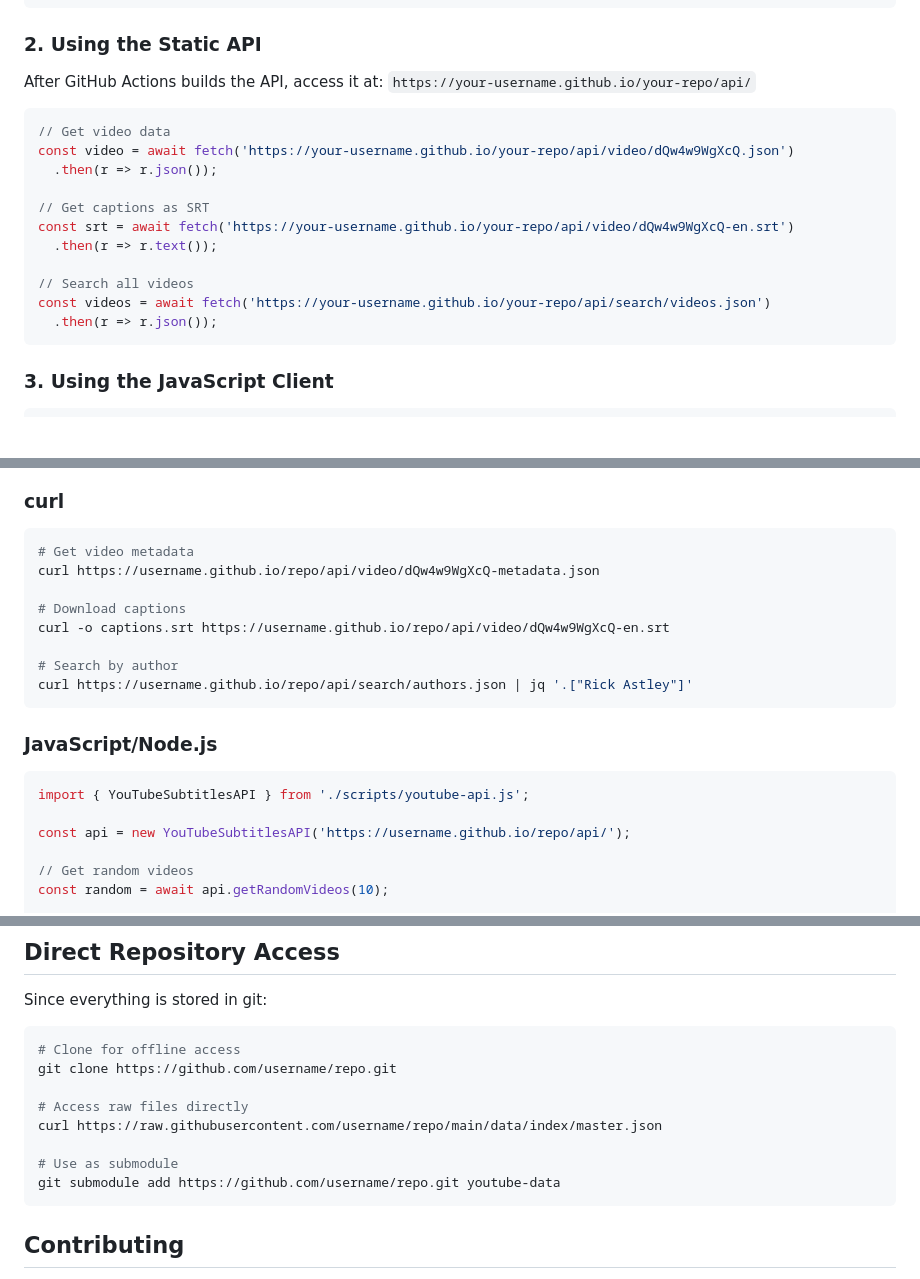
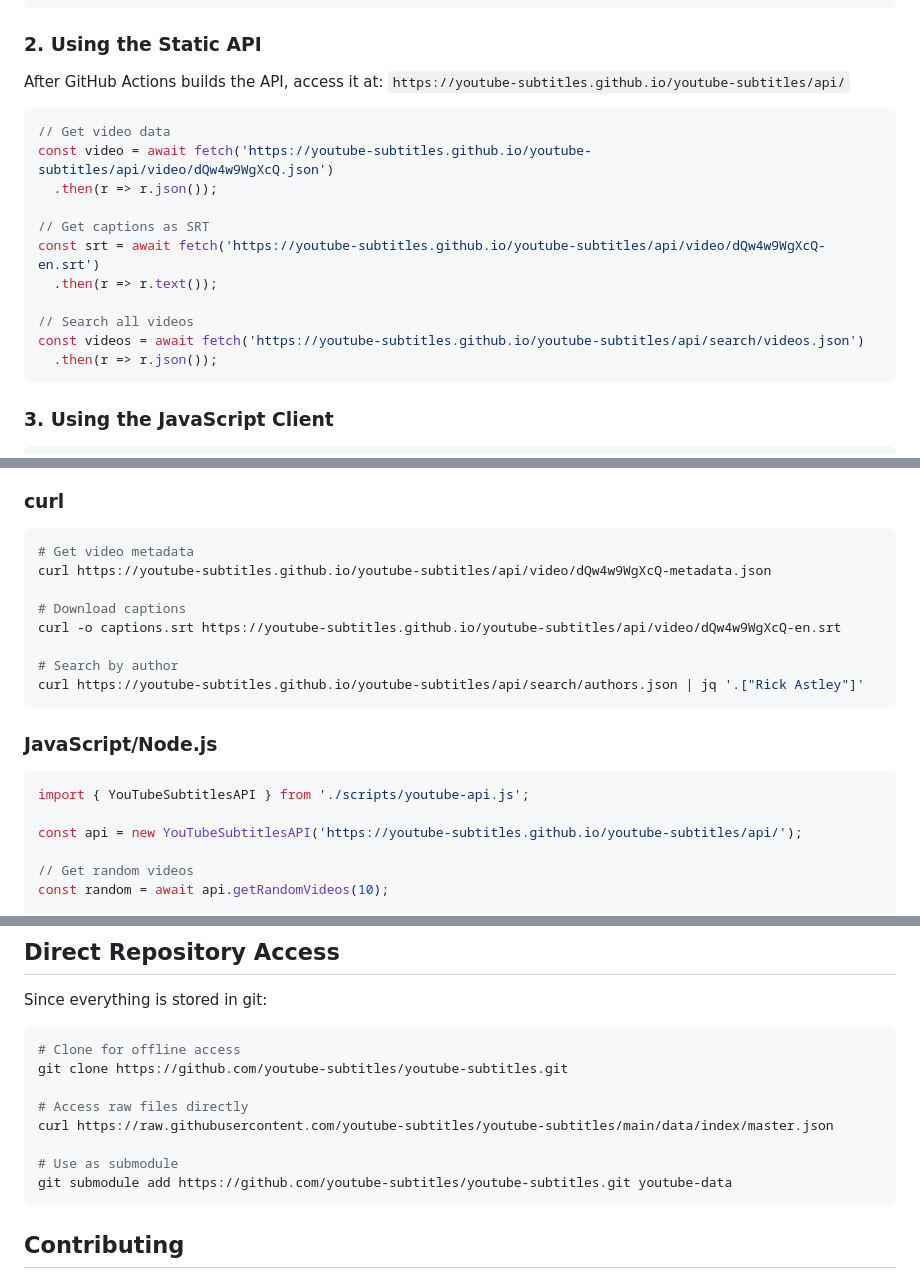
Before and after one commit to youtube-subtitles/youtube-subtitles, a Markdown page: README.md, 3 parts joined by grey strips. Drawn GitHub-style; blank space fills up the shorter version.

Commit message:
update README with correct repository URLs

````diff
--- a/README.md
+++ b/README.md
@@ -29,19 +29,19 @@ pnpm scrape
 ### 2. Using the Static API
 
 After GitHub Actions builds the API, access it at:
-`https://your-username.github.io/your-repo/api/`
+`https://youtube-subtitles.github.io/youtube-subtitles/api/`
 
 ```javascript
 // Get video data
-const video = await fetch('https://your-username.github.io/your-repo/api/video/dQw4w9WgXcQ.json')
+const video = await fetch('https://youtube-subtitles.github.io/youtube-subtitles/api/video/dQw4w9WgXcQ.json')
   .then(r => r.json());
 
 // Get captions as SRT
-const srt = await fetch('https://your-username.github.io/your-repo/api/video/dQw4w9WgXcQ-en.srt')
+const srt = await fetch('https://youtube-subtitles.github.io/youtube-subtitles/api/video/dQw4w9WgXcQ-en.srt')
   .then(r => r.text());
 
 // Search all videos
-const videos = await fetch('https://your-username.github.io/your-repo/api/search/videos.json')
+const videos = await fetch('https://youtube-subtitles.github.io/youtube-subtitles/api/search/videos.json')
   .then(r => r.json());
 ```
 
@@ -175,20 +175,20 @@ data/
 ### curl
 ```bash
 # Get video metadata
-curl https://username.github.io/repo/api/video/dQw4w9WgXcQ-metadata.json
+curl https://youtube-subtitles.github.io/youtube-subtitles/api/video/dQw4w9WgXcQ-metadata.json
 
 # Download captions
-curl -o captions.srt https://username.github.io/repo/api/video/dQw4w9WgXcQ-en.srt
+curl -o captions.srt https://youtube-subtitles.github.io/youtube-subtitles/api/video/dQw4w9WgXcQ-en.srt
 
 # Search by author
-curl https://username.github.io/repo/api/search/authors.json | jq '.["Rick Astley"]'
+curl https://youtube-subtitles.github.io/youtube-subtitles/api/search/authors.json | jq '.["Rick Astley"]'
 ```
 
 ### JavaScript/Node.js
 ```javascript
 import { YouTubeSubtitlesAPI } from './scripts/youtube-api.js';
 
-const api = new YouTubeSubtitlesAPI('https://username.github.io/repo/api/');
+const api = new YouTubeSubtitlesAPI('https://youtube-subtitles.github.io/youtube-subtitles/api/');
 
 // Get random videos
 const random = await api.getRandomVideos(10);
@@ -243,13 +243,13 @@ Since everything is stored in git:
 
 ```bash
 # Clone for offline access
-git clone https://github.com/username/repo.git
+git clone https://github.com/youtube-subtitles/youtube-subtitles.git
 
 # Access raw files directly
-curl https://raw.githubusercontent.com/username/repo/main/data/index/master.json
+curl https://raw.githubusercontent.com/youtube-subtitles/youtube-subtitles/main/data/index/master.json
 
 # Use as submodule
-git submodule add https://github.com/username/repo.git youtube-data
+git submodule add https://github.com/youtube-subtitles/youtube-subtitles.git youtube-data
 ```
 
 ## Contributing
````
Also changed, not shown: other parts of README.md (+4 -4 lines).
